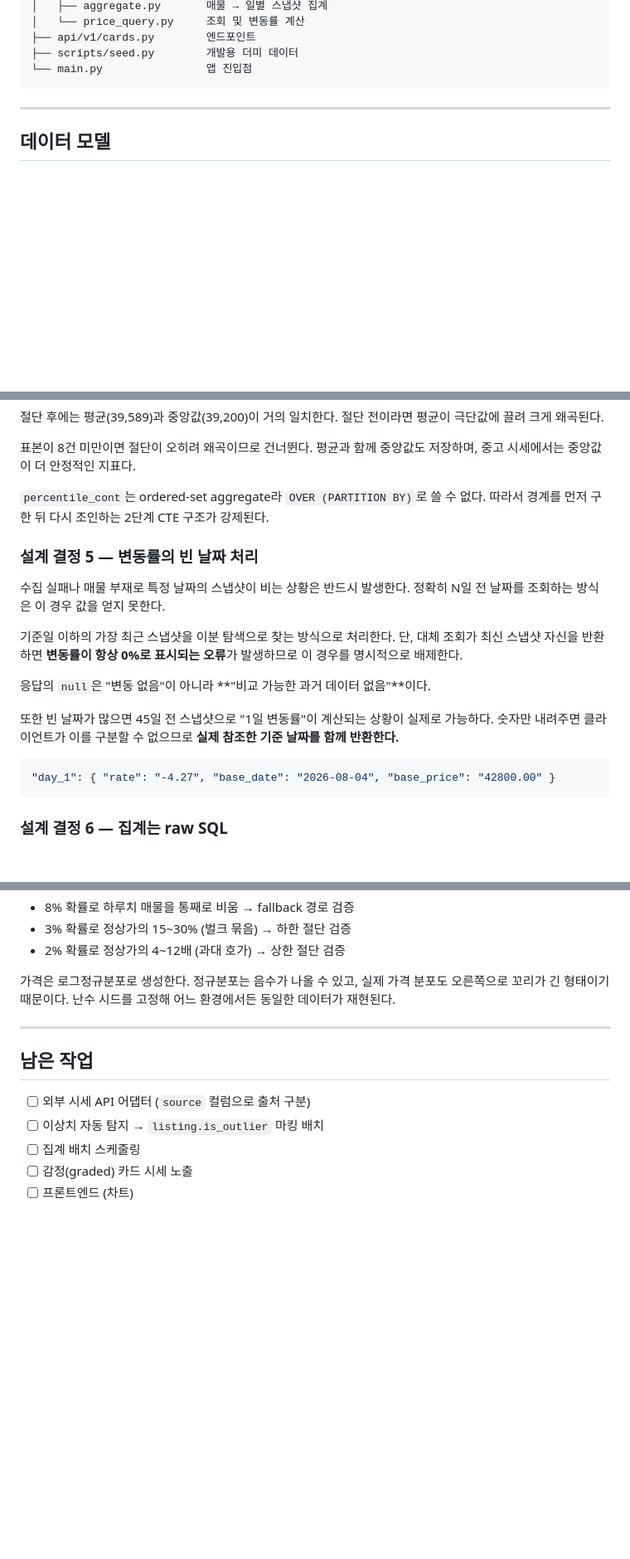
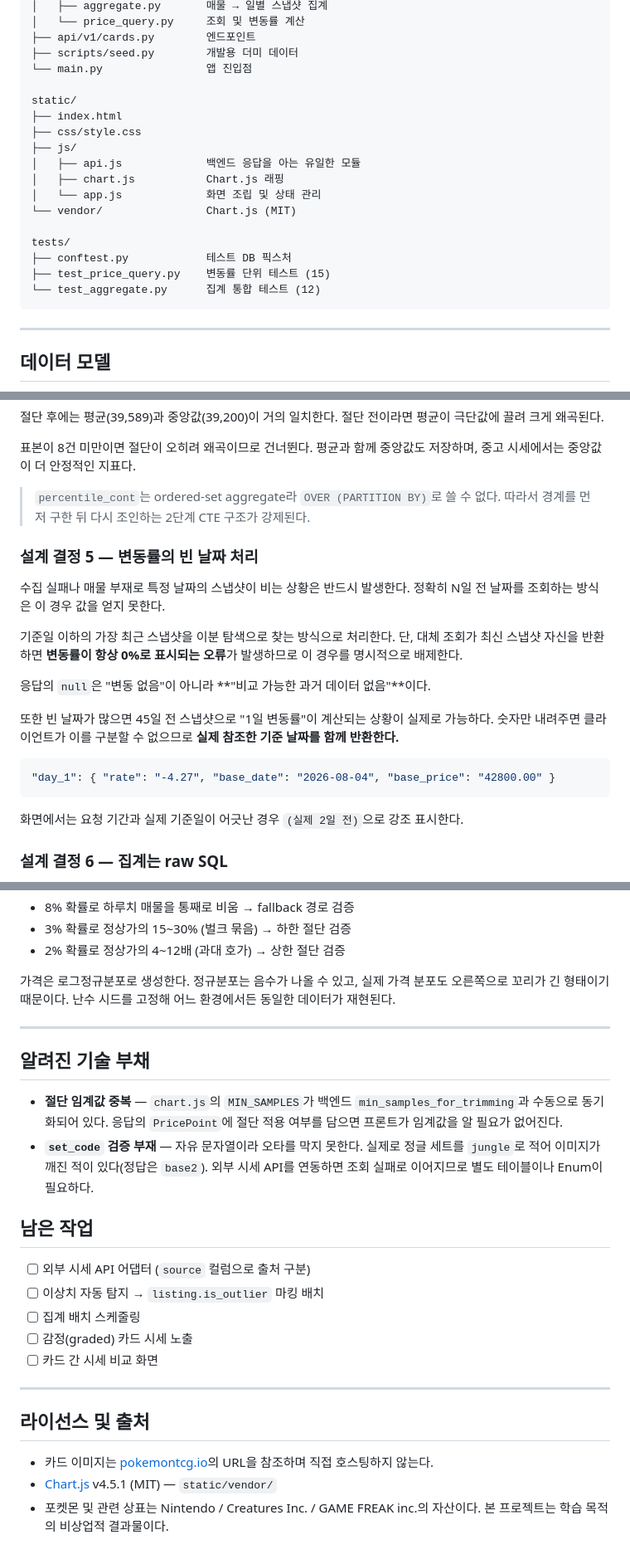
Before and after one commit to epqlffltm/poketmon_card, a Markdown page: README.md, 3 parts joined by grey strips. Shown at 83% size. Rendered like a GitHub page; blank space fills up the shorter version.

````diff
--- a/README.md
+++ b/README.md
@@ -63,6 +69,20 @@ app/
 ├── api/v1/cards.py        엔드포인트
 ├── scripts/seed.py        개발용 더미 데이터
 └── main.py                앱 진입점
+
+static/
+├── index.html
+├── css/style.css
+├── js/
+│   ├── api.js             백엔드 응답을 아는 유일한 모듈
+│   ├── chart.js           Chart.js 래핑
+│   └── app.js             화면 조립 및 상태 관리
+└── vendor/                Chart.js (MIT)
+
+tests/
+├── conftest.py            테스트 DB 픽스처
+├── test_price_query.py    변동률 단위 테스트 (15)
+└── test_aggregate.py      집계 통합 테스트 (12)
 ```
 
 ---
@@ -164,8 +185,8 @@ CREATE UNIQUE INDEX ux_snapshot_variant_date ON price_snapshot
 표본이 8건 미만이면 절단이 오히려 왜곡이므로 건너뛴다.
 평균과 함께 중앙값도 저장하며, 중고 시세에서는 중앙값이 더 안정적인 지표다.
 
-`percentile_cont`는 ordered-set aggregate라 `OVER (PARTITION BY)`로 쓸 수 없다.
-따라서 경계를 먼저 구한 뒤 다시 조인하는 2단계 CTE 구조가 강제된다.
+> `percentile_cont`는 ordered-set aggregate라 `OVER (PARTITION BY)`로 쓸 수 없다.
+> 따라서 경계를 먼저 구한 뒤 다시 조인하는 2단계 CTE 구조가 강제된다.
 
 ### 설계 결정 5 — 변동률의 빈 날짜 처리
 
@@ -184,6 +205,8 @@ CREATE UNIQUE INDEX ux_snapshot_variant_date ON price_snapshot
 ```json
 "day_1": { "rate": "-4.27", "base_date": "2026-08-04", "base_price": "42800.00" }
 ```
+
+화면에서는 요청 기간과 실제 기준일이 어긋난 경우 `(실제 2일 전)`으로 강조 표시한다.
 
 ### 설계 결정 6 — 집계는 raw SQL
 
@@ -272,10 +329,28 @@ uv run python -m app.scripts.seed
 
 ---
 
+## 알려진 기술 부채
+
+- **절단 임계값 중복** — `chart.js`의 `MIN_SAMPLES`가 백엔드 `min_samples_for_trimming`과
+  수동으로 동기화되어 있다. 응답의 `PricePoint`에 절단 적용 여부를 담으면
+  프론트가 임계값을 알 필요가 없어진다.
+- **`set_code` 검증 부재** — 자유 문자열이라 오타를 막지 못한다.
+  실제로 정글 세트를 `jungle`로 적어 이미지가 깨진 적이 있다(정답은 `base2`).
+  외부 시세 API를 연동하면 조회 실패로 이어지므로 별도 테이블이나 Enum이 필요하다.
+
 ## 남은 작업
 
 - [ ] 외부 시세 API 어댑터 (`source` 컬럼으로 출처 구분)
 - [ ] 이상치 자동 탐지 → `listing.is_outlier` 마킹 배치
 - [ ] 집계 배치 스케줄링
 - [ ] 감정(graded) 카드 시세 노출
-- [ ] 프론트엔드 (차트)
+- [ ] 카드 간 시세 비교 화면
+
+---
+
+## 라이선스 및 출처
+
+- 카드 이미지는 [pokemontcg.io](https://pokemontcg.io)의 URL을 참조하며 직접 호스팅하지 않는다.
+- [Chart.js](https://www.chartjs.org) v4.5.1 (MIT) — `static/vendor/`
+- 포켓몬 및 관련 상표는 Nintendo / Creatures Inc. / GAME FREAK inc.의 자산이다.
+  본 프로젝트는 학습 목적의 비상업적 결과물이다.
````
Also changed, not shown: other parts of README.md (+49 -8 lines), docs/images/overview.png (added), 10 other files.
